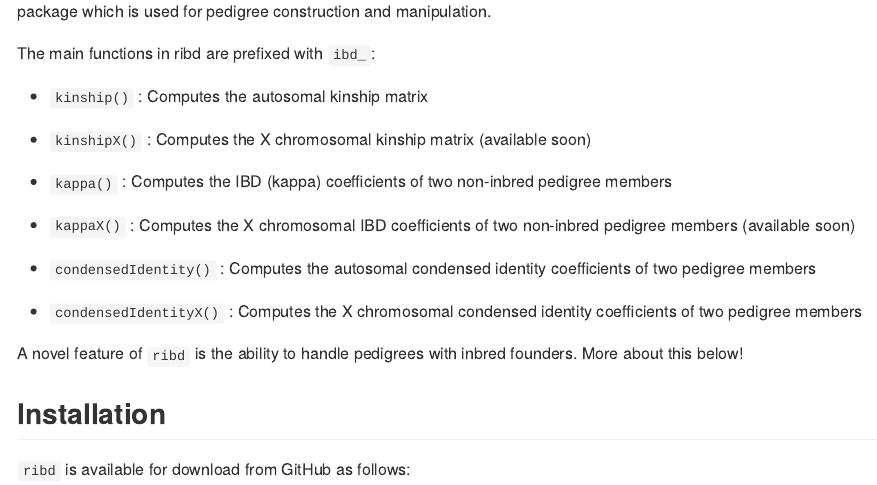
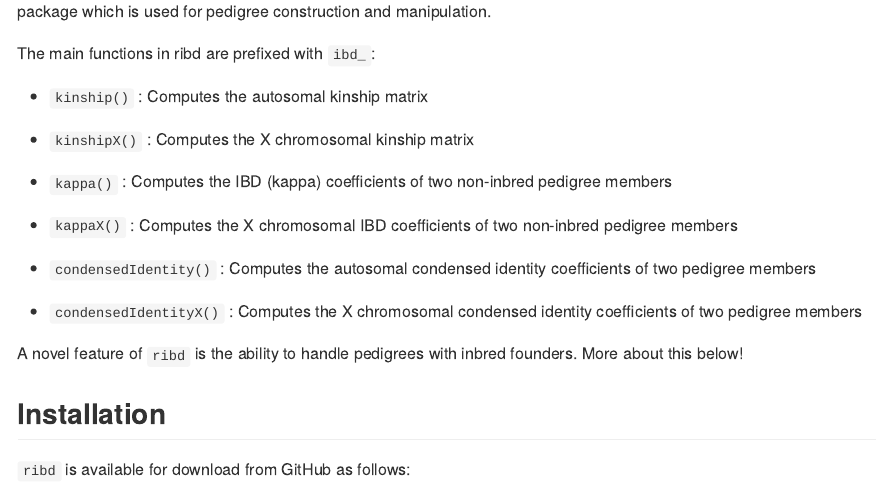
Before and after one commit to magnusdv/ribd, an R Markdown document (README.Rmd): the page in a window 1100 px wide, from 210 px down. Rendered offline with R 4.5, knitr and Pandoc, with nearby package versions; some code elsewhere in the file could not run offline.

Commit message:
Update README

```diff
--- a/README.Rmd
+++ b/README.Rmd
@@ -24,10 +24,10 @@
 The main functions in ribd are prefixed with `ibd_`:
 
 * `kinship()` : Computes the autosomal kinship matrix
-* `kinshipX()` : Computes the X chromosomal kinship matrix (available soon)
+* `kinshipX()` : Computes the X chromosomal kinship matrix
 
 * `kappa()` : Computes the IBD (kappa) coefficients of two non-inbred pedigree members
-* `kappaX()` : Computes the X chromosomal IBD coefficients of two non-inbred pedigree members (available soon)
+* `kappaX()` : Computes the X chromosomal IBD coefficients of two non-inbred pedigree members
 
 * `condensedIdentity()` : Computes the autosomal condensed identity coefficients of two pedigree members
 * `condensedIdentityX()` : Computes the X chromosomal condensed identity coefficients of two pedigree members
```
Also changed, not shown: README.md.
